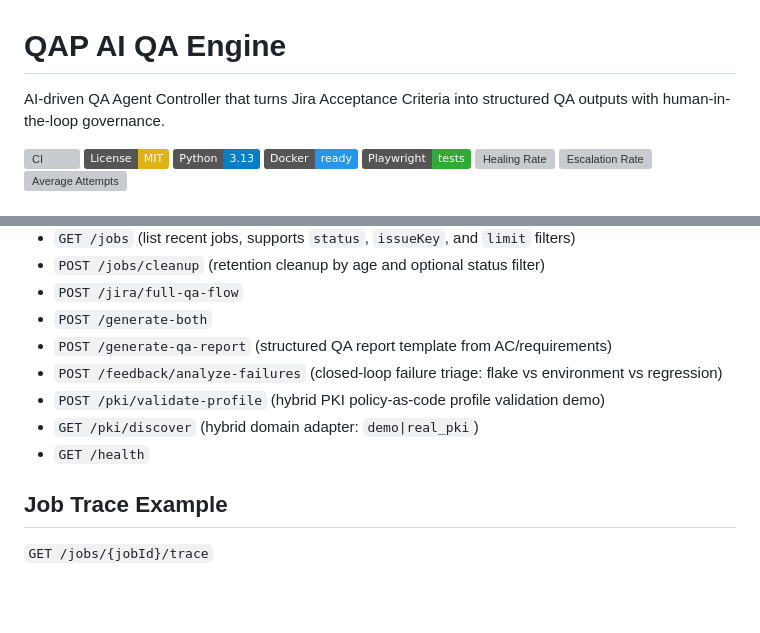
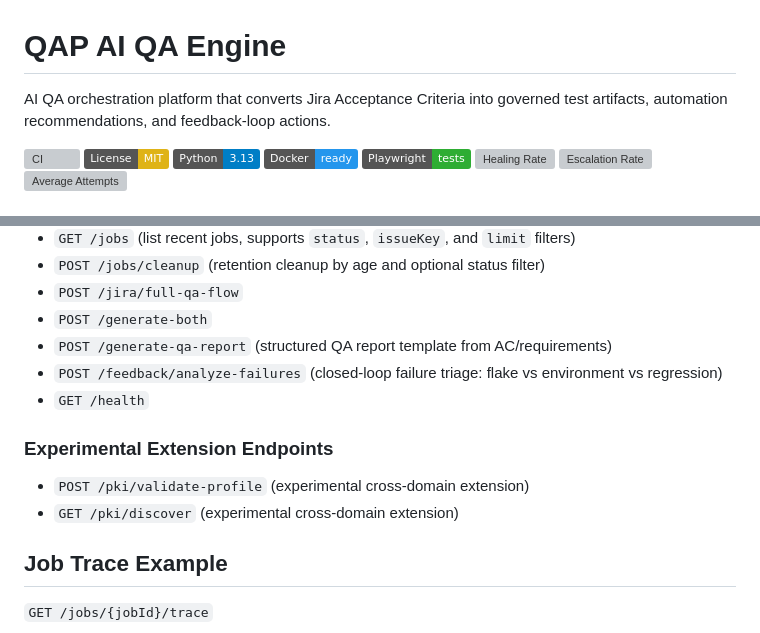
Before and after one commit to thulisa-n/qap-ai-qa-orchestrator, a Markdown page: README.md, 2 parts joined by grey strips. GitHub-like rendering; badges without logos; blank space fills up the shorter version; grey boxes are pictures that could not be loaded.

```diff
--- a/README.md
+++ b/README.md
@@ -1,5 +1,5 @@
 # QAP AI QA Engine
-AI-driven QA Agent Controller that turns Jira Acceptance Criteria into structured QA outputs with human-in-the-loop governance.
+AI QA orchestration platform that converts Jira Acceptance Criteria into governed test artifacts, automation recommendations, and feedback-loop actions.
 
 [![CI](https://github.com/thulisa-n/qap-ai-qa-orchestrator/actions/workflows/ci.yml/badge.svg)](https://github.com/thulisa-n/qap-ai-qa-orchestrator/actions/workflows/ci.yml)
 [![License: MIT](https://img.shields.io/badge/License-MIT-yellow.svg)](LICENSE)
@@ -165,9 +205,11 @@ Notes:
 - `POST /generate-both`
 - `POST /generate-qa-report` (structured QA report template from AC/requirements)
 - `POST /feedback/analyze-failures` (closed-loop failure triage: flake vs environment vs regression)
-- `POST /pki/validate-profile` (hybrid PKI policy-as-code profile validation demo)
-- `GET /pki/discover` (hybrid domain adapter: `demo|real_pki`)
 - `GET /health`
+
+### Experimental Extension Endpoints
+- `POST /pki/validate-profile` (experimental cross-domain extension)
+- `GET /pki/discover` (experimental cross-domain extension)
 
 ## Job Trace Example
 `GET /jobs/{jobId}/trace`
```
Also changed, not shown: other parts of README.md (+42 -2 lines).
